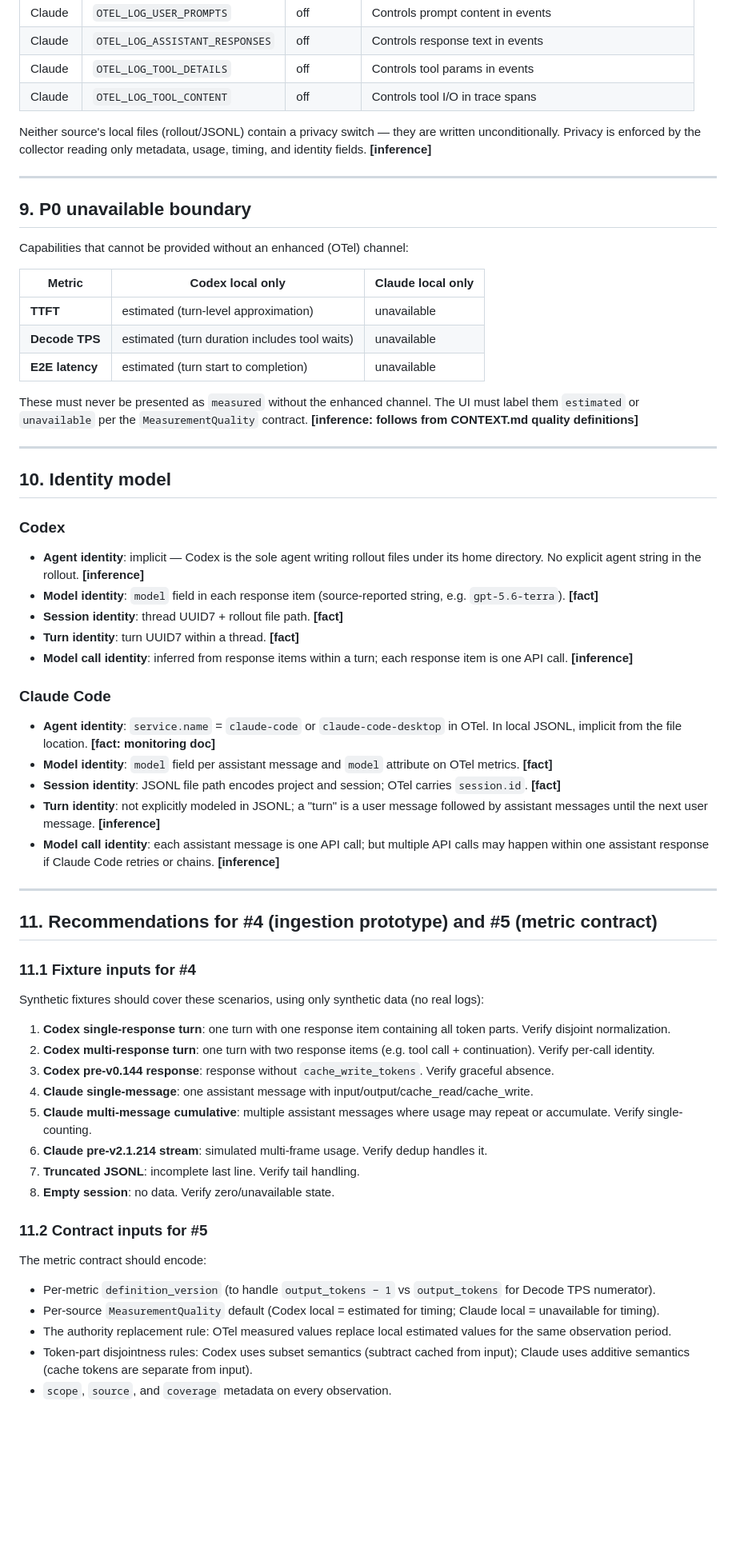
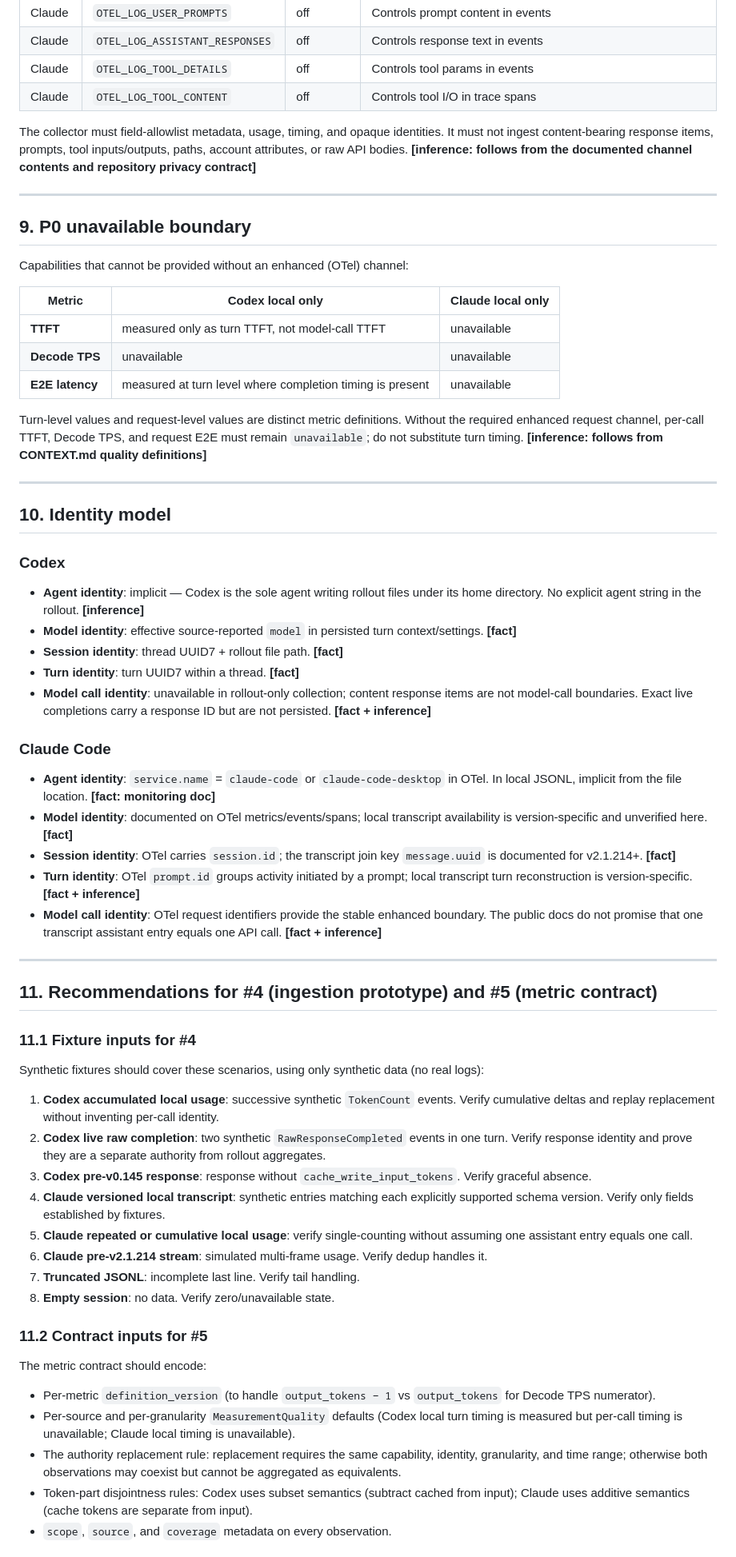
Before and after one commit to patrick-fu/agent-metrics-macos, a Markdown page: docs/research/source-capability-matrix.md, the part around one of its changes. Shown at 80% size. Rendered like a GitHub page; blank space fills up the shorter version.

```diff
--- a/docs/research/source-capability-matrix.md
+++ b/docs/research/source-capability-matrix.md
@@ -293,7 +298,7 @@ For Codex, rollout files are appended at turn boundaries, so within-turn decode
 | Claude | `OTEL_LOG_TOOL_DETAILS` | off | Controls tool params in events |
 | Claude | `OTEL_LOG_TOOL_CONTENT` | off | Controls tool I/O in trace spans |
 
-Neither source's local files (rollout/JSONL) contain a privacy switch — they are written unconditionally. Privacy is enforced by the collector reading only metadata, usage, timing, and identity fields. **[inference]**
+The collector must field-allowlist metadata, usage, timing, and opaque identities. It must not ingest content-bearing response items, prompts, tool inputs/outputs, paths, account attributes, or raw API bodies. **[inference: follows from the documented channel contents and repository privacy contract]**
 
 ---
 
@@ -303,11 +308,11 @@ Capabilities that cannot be provided without an enhanced (OTel) channel:
 
 | Metric | Codex local only | Claude local only |
 |--------|-----------------|-------------------|
-| **TTFT** | estimated (turn-level approximation) | unavailable |
-| **Decode TPS** | estimated (turn duration includes tool waits) | unavailable |
-| **E2E latency** | estimated (turn start to completion) | unavailable |
+| **TTFT** | measured only as turn TTFT, not model-call TTFT | unavailable |
+| **Decode TPS** | unavailable | unavailable |
+| **E2E latency** | measured at turn level where completion timing is present | unavailable |
 
-These must never be presented as `measured` without the enhanced channel. The UI must label them `estimated` or `unavailable` per the `MeasurementQuality` contract. **[inference: follows from CONTEXT.md quality definitions]**
+Turn-level values and request-level values are distinct metric definitions. Without the required enhanced request channel, per-call TTFT, Decode TPS, and request E2E must remain `unavailable`; do not substitute turn timing. **[inference: follows from CONTEXT.md quality definitions]**
 
 ---
 
@@ -316,18 +321,18 @@ These must never be presented as `measured` without the enhanced channel. The UI
 ### Codex
 
 - **Agent identity**: implicit — Codex is the sole agent writing rollout files under its home directory. No explicit agent string in the rollout. **[inference]**
-- **Model identity**: `model` field in each response item (source-reported string, e.g. `gpt-5.6-terra`). **[fact]**
+- **Model identity**: effective source-reported `model` in persisted turn context/settings. **[fact]**
 - **Session identity**: thread UUID7 + rollout file path. **[fact]**
 - **Turn identity**: turn UUID7 within a thread. **[fact]**
-- **Model call identity**: inferred from response items within a turn; each response item is one API call. **[inference]**
+- **Model call identity**: unavailable in rollout-only collection; content response items are not model-call boundaries. Exact live completions carry a response ID but are not persisted. **[fact + inference]**
 
 ### Claude Code
 
 - **Agent identity**: `service.name` = `claude-code` or `claude-code-desktop` in OTel. In local JSONL, implicit from the file location. **[fact: monitoring doc]**
-- **Model identity**: `model` field per assistant message and `model` attribute on OTel metrics. **[fact]**
-- **Session identity**: JSONL file path encodes project and session; OTel carries `session.id`. **[fact]**
-- **Turn identity**: not explicitly modeled in JSONL; a "turn" is a user message followed by assistant messages until the next user message. **[inference]**
-- **Model call identity**: each assistant message is one API call; but multiple API calls may happen within one assistant response if Claude Code retries or chains. **[inference]**
+- **Model identity**: documented on OTel metrics/events/spans; local transcript availability is version-specific and unverified here. **[fact]**
+- **Session identity**: OTel carries `session.id`; the transcript join key `message.uuid` is documented for v2.1.214+. **[fact]**
+- **Turn identity**: OTel `prompt.id` groups activity initiated by a prompt; local transcript turn reconstruction is version-specific. **[fact + inference]**
+- **Model call identity**: OTel request identifiers provide the stable enhanced boundary. The public docs do not promise that one transcript assistant entry equals one API call. **[fact + inference]**
 
 ---
 
@@ -337,11 +342,11 @@ These must never be presented as `measured` without the enhanced channel. The UI
 
 Synthetic fixtures should cover these scenarios, using only synthetic data (no real logs):
 
-1. **Codex single-response turn**: one turn with one response item containing all token parts. Verify disjoint normalization.
-2. **Codex multi-response turn**: one turn with two response items (e.g. tool call + continuation). Verify per-call identity.
-3. **Codex pre-v0.144 response**: response without `cache_write_tokens`. Verify graceful absence.
-4. **Claude single-message**: one assistant message with input/output/cache_read/cache_write.
-5. **Claude multi-message cumulative**: multiple assistant messages where usage may repeat or accumulate. Verify single-counting.
+1. **Codex accumulated local usage**: successive synthetic `TokenCount` events. Verify cumulative deltas and replay replacement without inventing per-call identity.
+2. **Codex live raw completion**: two synthetic `RawResponseCompleted` events in one turn. Verify response identity and prove they are a separate authority from rollout aggregates.
+3. **Codex pre-v0.145 response**: response without `cache_write_input_tokens`. Verify graceful absence.
+4. **Claude versioned local transcript**: synthetic entries matching each explicitly supported schema version. Verify only fields established by fixtures.
+5. **Claude repeated or cumulative local usage**: verify single-counting without assuming one assistant entry equals one call.
 6. **Claude pre-v2.1.214 stream**: simulated multi-frame usage. Verify dedup handles it.
 7. **Truncated JSONL**: incomplete last line. Verify tail handling.
 8. **Empty session**: no data. Verify zero/unavailable state.
@@ -351,8 +356,8 @@ Synthetic fixtures should cover these scenarios, using only synthetic data (no r
 The metric contract should encode:
 
 - Per-metric `definition_version` (to handle `output_tokens − 1` vs `output_tokens` for Decode TPS numerator).
-- Per-source `MeasurementQuality` default (Codex local = estimated for timing; Claude local = unavailable for timing).
-- The authority replacement rule: OTel measured values replace local estimated values for the same observation period.
+- Per-source and per-granularity `MeasurementQuality` defaults (Codex local turn timing is measured but per-call timing is unavailable; Claude local timing is unavailable).
+- The authority replacement rule: replacement requires the same capability, identity, granularity, and time range; otherwise both observations may coexist but cannot be aggregated as equivalents.
 - Token-part disjointness rules: Codex uses subset semantics (subtract cached from input); Claude uses additive semantics (cache tokens are separate from input).
 - `scope`, `source`, and `coverage` metadata on every observation.
 
```
Also changed, not shown: other parts of docs/research/source-capability-matrix.md (+66 -61 lines).
